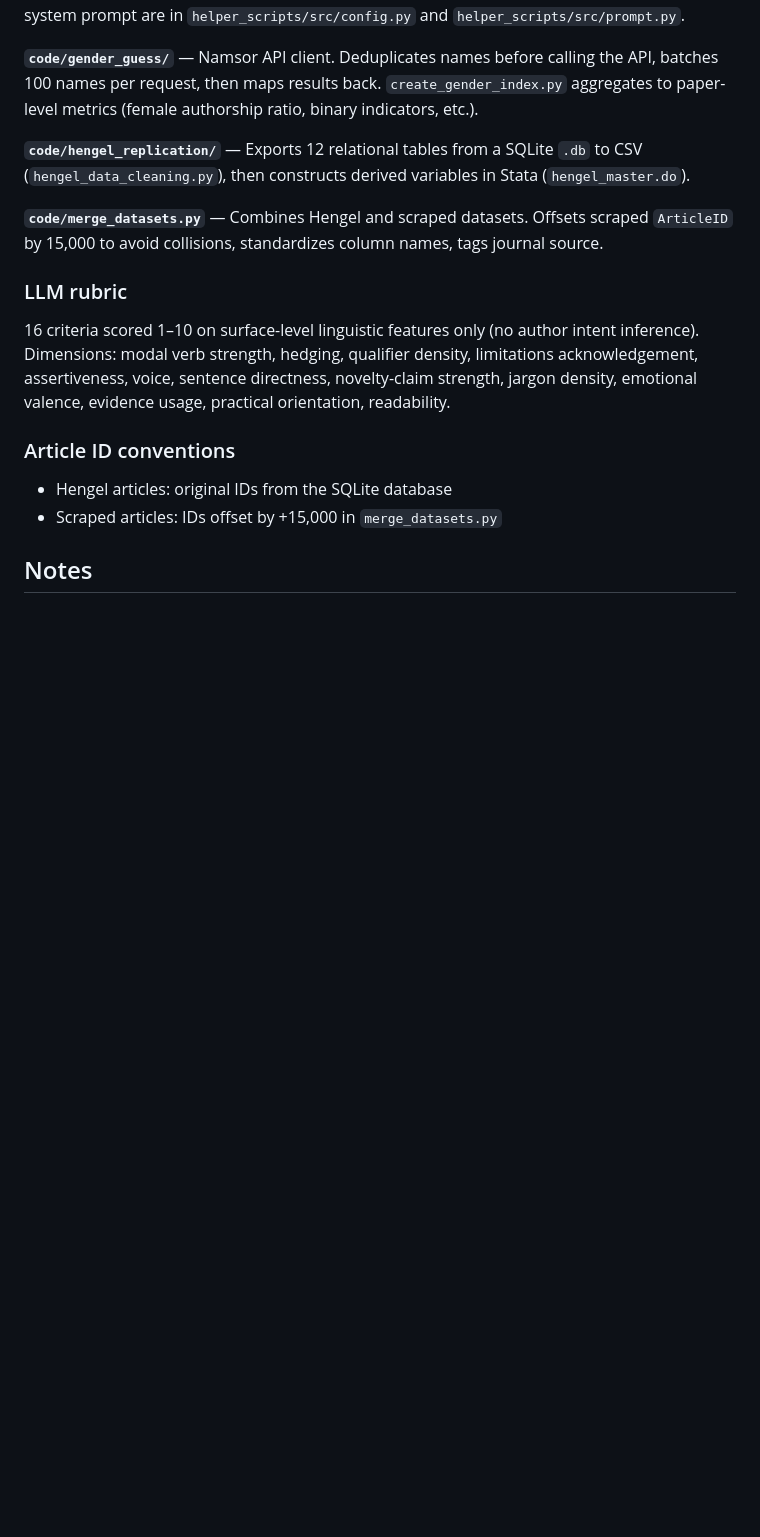
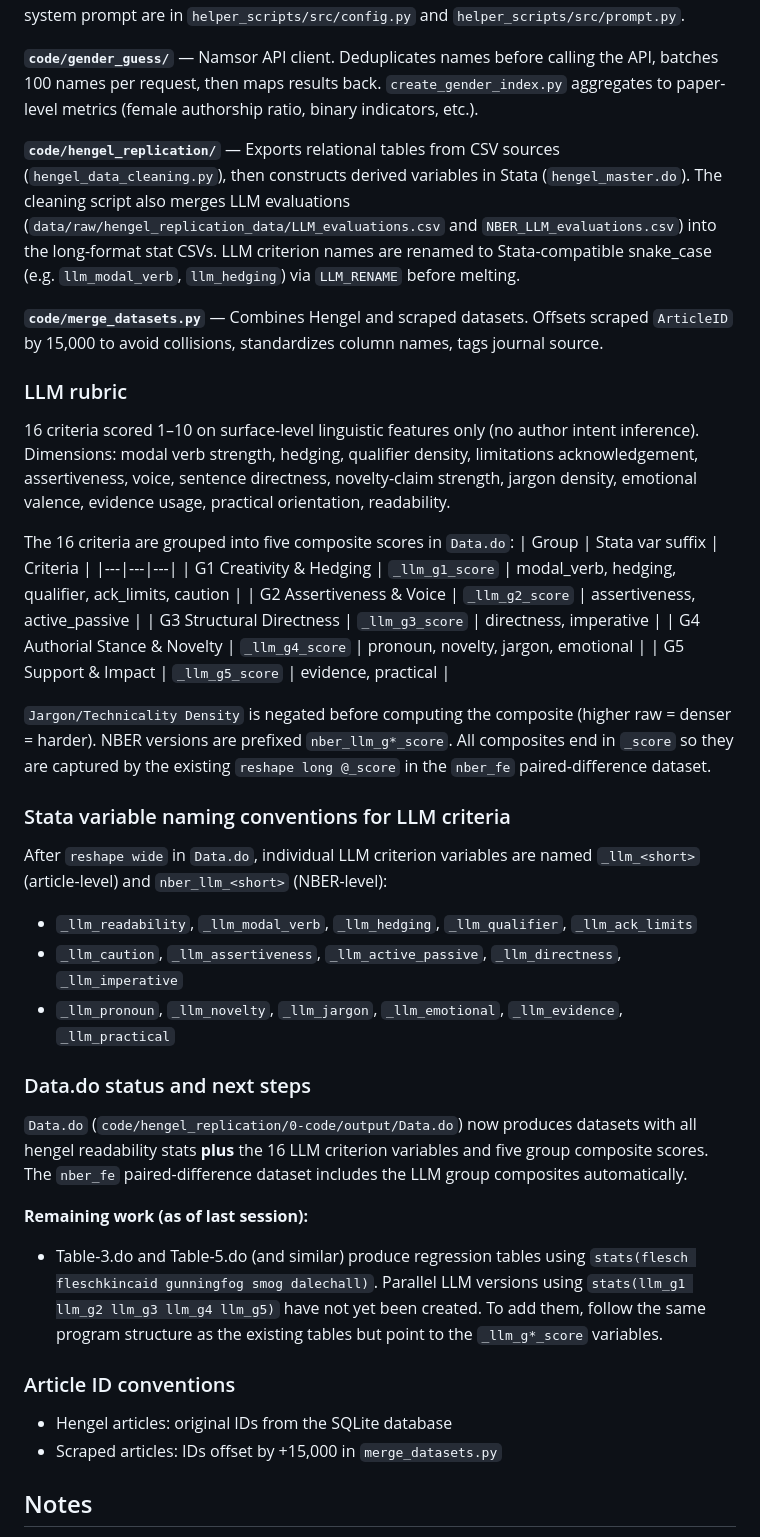
Before and after one commit to austin7384/tonal_analysis, a Markdown page: CLAUDE.md, the part around the change. GitHub-like rendering; blank space fills up the shorter version.

Commit message:
Update CLAUDE.md with LLM naming conventions and Data.do status
Document the LLM_RENAME mapping and Stata variable naming scheme introduced
in this session, the five LLM group composites added to Data.do, and the
remaining work (parallel Table-3/Table-5 LLM regression tables).

Co-Authored-By: Claude Sonnet 4.6 <noreply@anthropic.com>

```diff
--- a/CLAUDE.md
+++ b/CLAUDE.md
@@ -60,12 +60,35 @@ links_to_scrape.csv
 
 **`code/gender_guess/`** — Namsor API client. Deduplicates names before calling the API, batches 100 names per request, then maps results back. `create_gender_index.py` aggregates to paper-level metrics (female authorship ratio, binary indicators, etc.).
 
-**`code/hengel_replication/`** — Exports 12 relational tables from a SQLite `.db` to CSV (`hengel_data_cleaning.py`), then constructs derived variables in Stata (`hengel_master.do`).
+**`code/hengel_replication/`** — Exports relational tables from CSV sources (`hengel_data_cleaning.py`), then constructs derived variables in Stata (`hengel_master.do`). The cleaning script also merges LLM evaluations (`data/raw/hengel_replication_data/LLM_evaluations.csv` and `NBER_LLM_evaluations.csv`) into the long-format stat CSVs. LLM criterion names are renamed to Stata-compatible snake_case (e.g. `llm_modal_verb`, `llm_hedging`) via `LLM_RENAME` before melting.
 
 **`code/merge_datasets.py`** — Combines Hengel and scraped datasets. Offsets scraped `ArticleID` by 15,000 to avoid collisions, standardizes column names, tags journal source.
 
 ### LLM rubric
 16 criteria scored 1–10 on surface-level linguistic features only (no author intent inference). Dimensions: modal verb strength, hedging, qualifier density, limitations acknowledgement, assertiveness, voice, sentence directness, novelty-claim strength, jargon density, emotional valence, evidence usage, practical orientation, readability.
+
+The 16 criteria are grouped into five composite scores in `Data.do`:
+| Group | Stata var suffix | Criteria |
+|---|---|---|
+| G1 Creativity & Hedging | `_llm_g1_score` | modal_verb, hedging, qualifier, ack_limits, caution |
+| G2 Assertiveness & Voice | `_llm_g2_score` | assertiveness, active_passive |
+| G3 Structural Directness | `_llm_g3_score` | directness, imperative |
+| G4 Authorial Stance & Novelty | `_llm_g4_score` | pronoun, novelty, jargon, emotional |
+| G5 Support & Impact | `_llm_g5_score` | evidence, practical |
+
+`Jargon/Technicality Density` is negated before computing the composite (higher raw = denser = harder). NBER versions are prefixed `nber_llm_g*_score`. All composites end in `_score` so they are captured by the existing `reshape long @_score` in the `nber_fe` paired-difference dataset.
+
+### Stata variable naming conventions for LLM criteria
+After `reshape wide` in `Data.do`, individual LLM criterion variables are named `_llm_<short>` (article-level) and `nber_llm_<short>` (NBER-level):
+- `_llm_readability`, `_llm_modal_verb`, `_llm_hedging`, `_llm_qualifier`, `_llm_ack_limits`
+- `_llm_caution`, `_llm_assertiveness`, `_llm_active_passive`, `_llm_directness`, `_llm_imperative`
+- `_llm_pronoun`, `_llm_novelty`, `_llm_jargon`, `_llm_emotional`, `_llm_evidence`, `_llm_practical`
+
+### Data.do status and next steps
+`Data.do` (`code/hengel_replication/0-code/output/Data.do`) now produces datasets with all hengel readability stats **plus** the 16 LLM criterion variables and five group composite scores. The `nber_fe` paired-difference dataset includes the LLM group composites automatically.
+
+**Remaining work (as of last session):**
+- Table-3.do and Table-5.do (and similar) produce regression tables using `stats(flesch fleschkincaid gunningfog smog dalechall)`. Parallel LLM versions using `stats(llm_g1 llm_g2 llm_g3 llm_g4 llm_g5)` have not yet been created. To add them, follow the same program structure as the existing tables but point to the `_llm_g*_score` variables.
 
 ### Article ID conventions
 - Hengel articles: original IDs from the SQLite database
```
